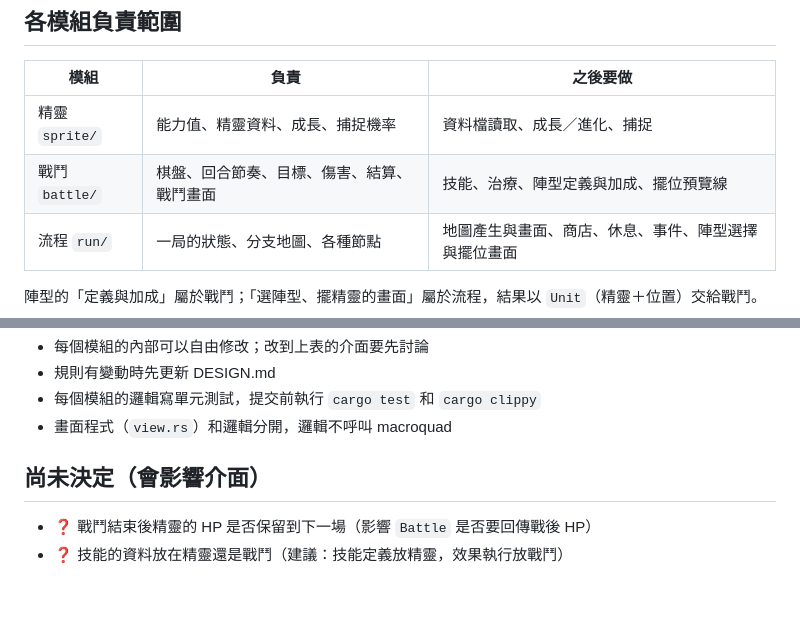
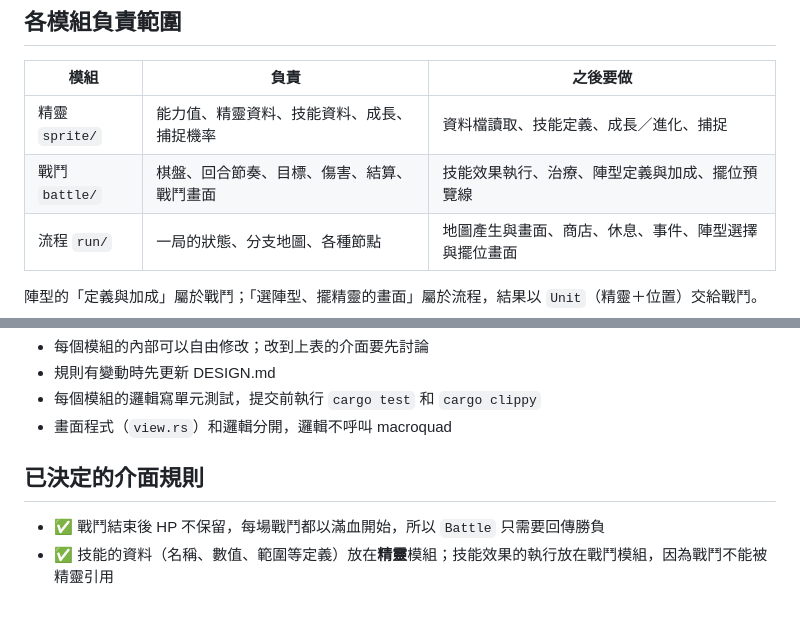
Before and after one commit to Dog1027/sprite-adventure, a Markdown page: docs/ARCHITECTURE.md, 2 parts joined by grey strips. Rendered like a GitHub page.

Commit message:
Docs: HP resets each battle; skill data lives in sprite module
Co-Authored-By: Claude Opus 5.5 <noreply@anthropic.com>

```diff
--- a/docs/ARCHITECTURE.md
+++ b/docs/ARCHITECTURE.md
@@ -36,8 +36,8 @@ main ──→ run ──→ battle ──→ sprite
 
 | 模組 | 負責 | 之後要做 |
 |---|---|---|
-| 精靈 `sprite/` | 能力值、精靈資料、成長、捕捉機率 | 資料檔讀取、成長／進化、捕捉 |
-| 戰鬥 `battle/` | 棋盤、回合節奏、目標、傷害、結算、戰鬥畫面 | 技能、治療、陣型定義與加成、擺位預覽線 |
+| 精靈 `sprite/` | 能力值、精靈資料、技能資料、成長、捕捉機率 | 資料檔讀取、技能定義、成長／進化、捕捉 |
+| 戰鬥 `battle/` | 棋盤、回合節奏、目標、傷害、結算、戰鬥畫面 | 技能效果執行、治療、陣型定義與加成、擺位預覽線 |
 | 流程 `run/` | 一局的狀態、分支地圖、各種節點 | 地圖產生與畫面、商店、休息、事件、陣型選擇與擺位畫面 |
 
 陣型的「定義與加成」屬於戰鬥；「選陣型、擺精靈的畫面」屬於流程，結果以 `Unit`（精靈＋位置）交給戰鬥。
@@ -67,7 +67,7 @@ main ──→ run ──→ battle ──→ sprite
 - 每個模組的邏輯寫單元測試，提交前執行 `cargo test` 和 `cargo clippy`
 - 畫面程式（`view.rs`）和邏輯分開，邏輯不呼叫 macroquad
 
-## 尚未決定（會影響介面）
+## 已決定的介面規則
 
-- ❓ 戰鬥結束後精靈的 HP 是否保留到下一場（影響 `Battle` 是否要回傳戰後 HP）
-- ❓ 技能的資料放在精靈還是戰鬥（建議：技能定義放精靈，效果執行放戰鬥）
+- ✅ 戰鬥結束後 HP 不保留，每場戰鬥都以滿血開始，所以 `Battle` 只需要回傳勝負
+- ✅ 技能的資料（名稱、數值、範圍等定義）放在**精靈**模組；技能效果的執行放在戰鬥模組，因為戰鬥不能被精靈引用
```
Also changed, not shown: docs/DESIGN.md (+3 -1 lines).
